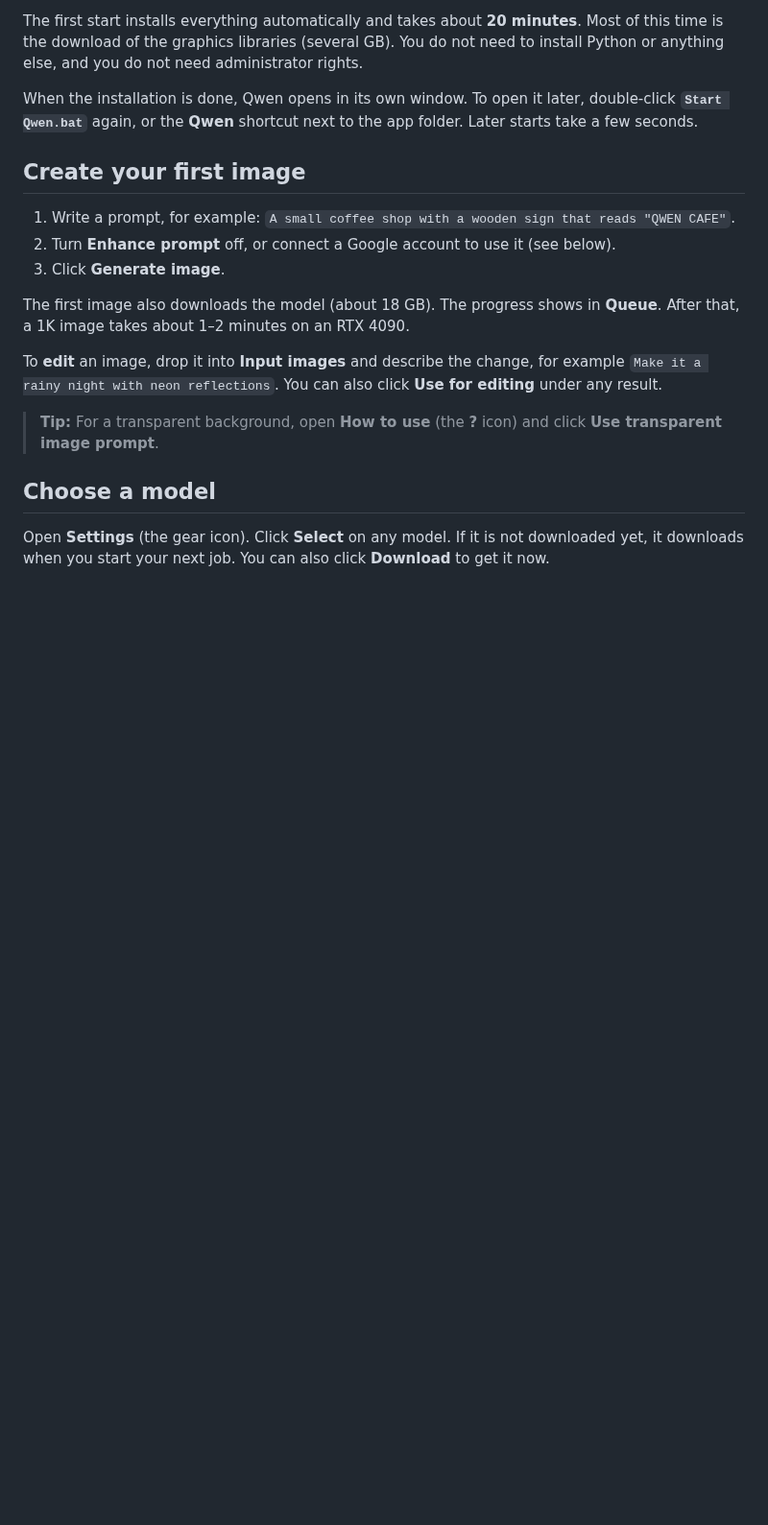
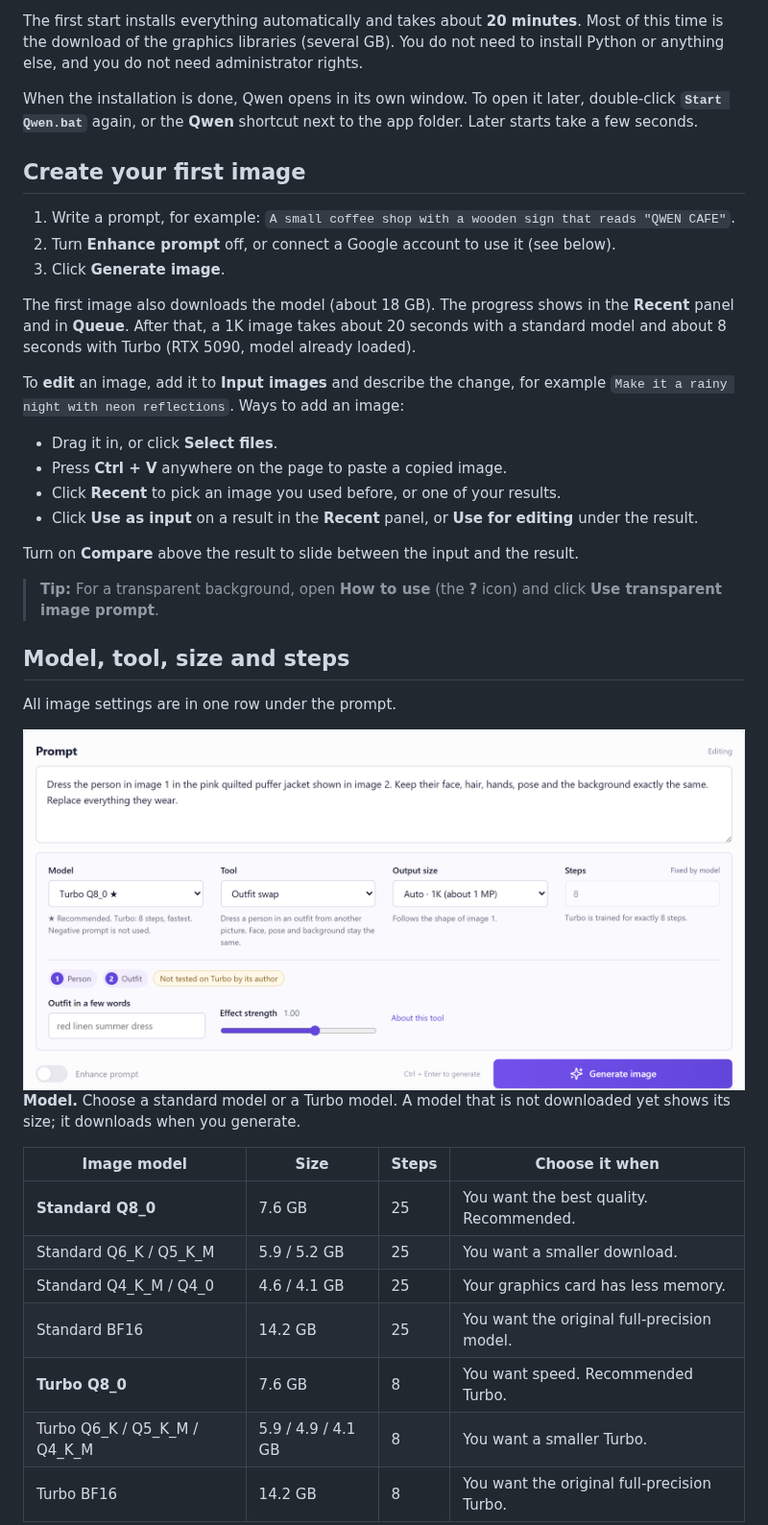
Before and after one commit to Ido108/qwen, a Markdown page: README.md, the part around one of its changes. Shown at 96% size. Drawn GitHub-style; pictures changed too: .github/assets/tools.png (added); blank space fills up the shorter version.

```diff
--- a/README.md
+++ b/README.md
@@ -51,12 +53,34 @@ When the installation is done, Qwen opens in its own window. To open it later, d
 2. Turn **Enhance prompt** off, or connect a Google account to use it (see below).
 3. Click **Generate image**.
 
-The first image also downloads the model (about 18 GB). The progress shows in **Queue**. After that, a 1K image takes about 1–2 minutes on an RTX 4090.
+The first image also downloads the model (about 18 GB). The progress shows in the **Recent** panel and in **Queue**. After that, a 1K image takes about 20 seconds with a standard model and about 8 seconds with Turbo (RTX 5090, model already loaded).
 
-To **edit** an image, drop it into **Input images** and describe the change, for example `Make it a rainy night with neon reflections`. You can also click **Use for editing** under any result.
+To **edit** an image, add it to **Input images** and describe the change, for example `Make it a rainy night with neon reflections`. Ways to add an image:
+
+- Drag it in, or click **Select files**.
+- Press **Ctrl + V** anywhere on the page to paste a copied image.
+- Click **Recent** to pick an image you used before, or one of your results.
+- Click **Use as input** on a result in the **Recent** panel, or **Use for editing** under the result.
+
+Turn on **Compare** above the result to slide between the input and the result.
 
 > **Tip:** For a transparent background, open **How to use** (the **?** icon) and click **Use transparent image prompt**.
 
-## Choose a model
+## Model, tool, size and steps
 
-Open **Settings** (the gear icon). Click **Select** on any model. If it is not downloaded yet, it downloads when you start your next job. You can also click **Download** to get it now.
+All image settings are in one row under the prompt.
+
+<img src=".github/assets/tools.png" alt="Model, Tool, Output size and Steps under the prompt" width="100%">
+
+**Model.** Choose a standard model or a Turbo model. A model that is not downloaded yet shows its size; it downloads when you generate.
+
+| Image model | Size | Steps | Choose it when |
+| --- | --- | --- | --- |
+| **Standard Q8_0** | 7.6 GB | 25 | You want the best quality. Recommended. |
+| Standard Q6_K / Q5_K_M | 5.9 / 5.2 GB | 25 | You want a smaller download. |
+| Standard Q4_K_M / Q4_0 | 4.6 / 4.1 GB | 25 | Your graphics card has less memory. |
+| Standard BF16 | 14.2 GB | 25 | You want the original full-precision model. |
+| **Turbo Q8_0** | 7.6 GB | 8 | You want speed. Recommended Turbo. |
+| Turbo Q6_K / Q5_K_M / Q4_K_M | 5.9 / 4.9 / 4.1 GB | 8 | You want a smaller Turbo. |
+| Turbo BF16 | 14.2 GB | 8 | You want the original full-precision Turbo. |
+
```
Also changed, not shown: other parts of README.md (+32 -12 lines), .github/assets/images.png, .github/assets/models.png, .github/assets/video.png, 13 other files.
